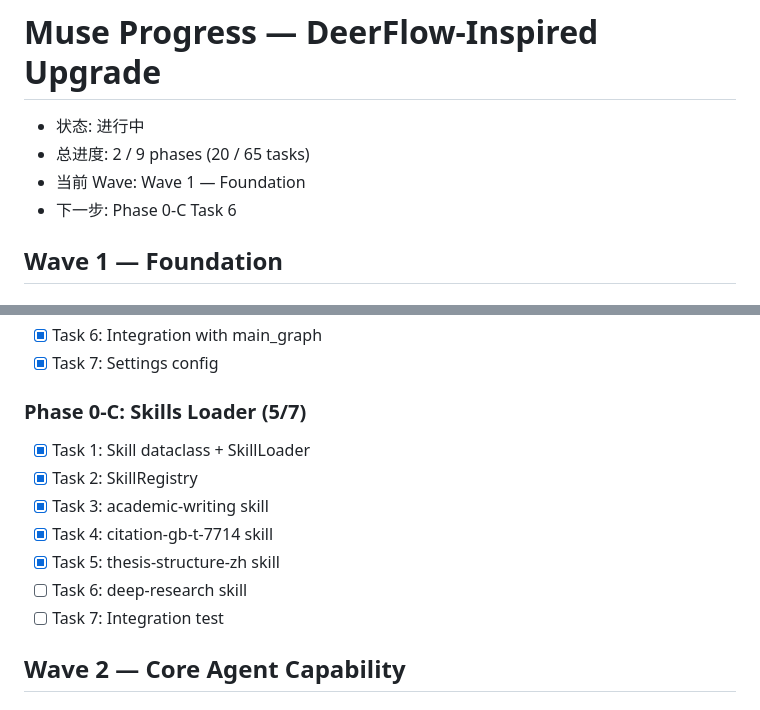
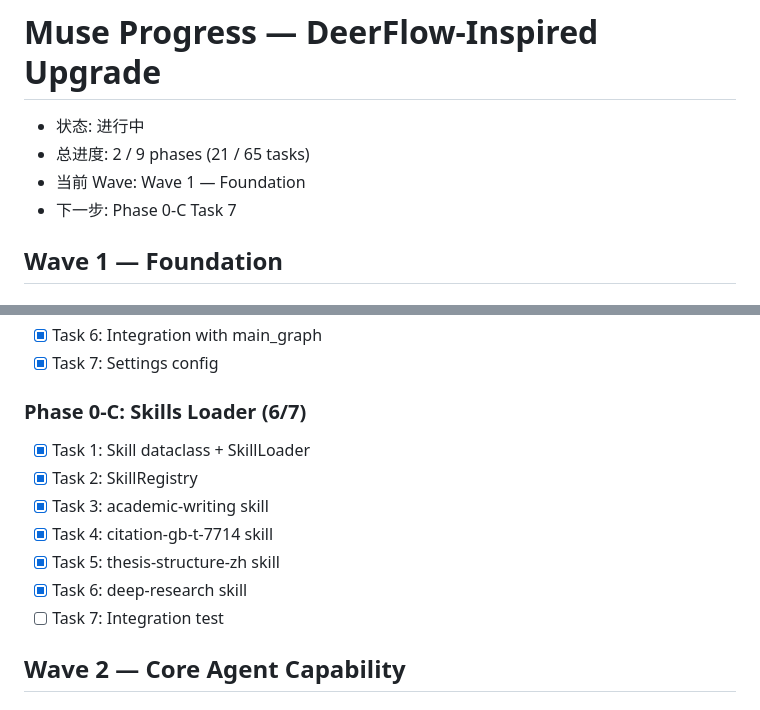
Before and after one commit to yusleep/Muse, a Markdown page: PROGRESS.md, 2 parts joined by grey strips. GitHub-like rendering.

Commit message:
feat(skills): add deep research skill

```diff
--- a/PROGRESS.md
+++ b/PROGRESS.md
@@ -1,9 +1,9 @@
 # Muse Progress — DeerFlow-Inspired Upgrade
 
 - 状态: 进行中
-- 总进度: 2 / 9 phases (20 / 65 tasks)
+- 总进度: 2 / 9 phases (21 / 65 tasks)
 - 当前 Wave: Wave 1 — Foundation
-- 下一步: Phase 0-C Task 6
+- 下一步: Phase 0-C Task 7
 
 ## Wave 1 — Foundation
 
@@ -26,13 +26,13 @@
 - [x] Task 6: Integration with main_graph
 - [x] Task 7: Settings config
 
-### Phase 0-C: Skills Loader (5/7)
+### Phase 0-C: Skills Loader (6/7)
 - [x] Task 1: Skill dataclass + SkillLoader
 - [x] Task 2: SkillRegistry
 - [x] Task 3: academic-writing skill
 - [x] Task 4: citation-gb-t-7714 skill
 - [x] Task 5: thesis-structure-zh skill
-- [ ] Task 6: deep-research skill
+- [x] Task 6: deep-research skill
 - [ ] Task 7: Integration test
 
 ## Wave 2 — Core Agent Capability
```
Also changed, not shown: 1 other file.
